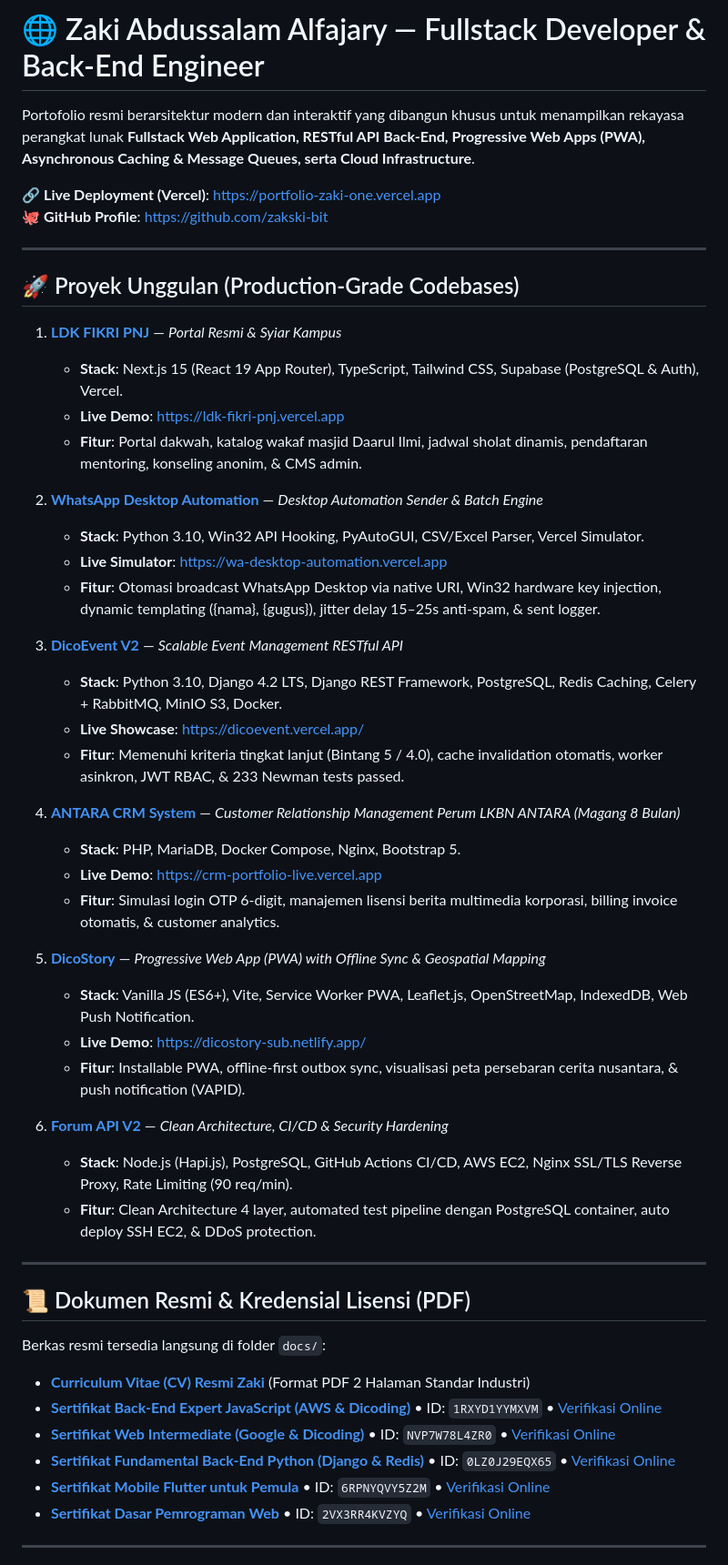
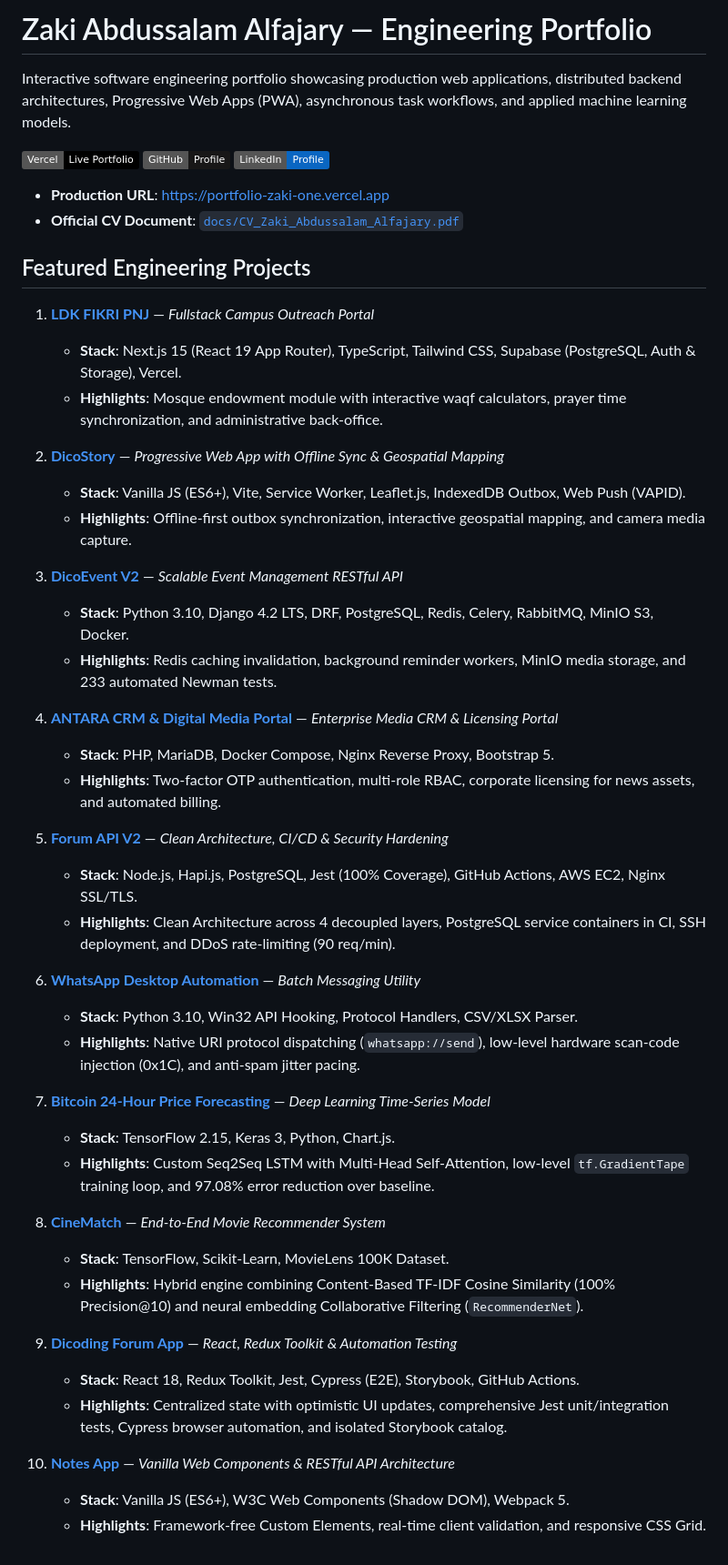
Before and after one commit to zakski-bit/Portofolio, a Markdown page: README.md, the part around one of its changes. Shown at 91% size. GitHub-like rendering; badges without logos.

Commit message:
docs: streamline portfolio README with production architecture and project directory

```diff
--- a/README.md
+++ b/README.md
@@ -1,54 +1,53 @@
-# 🌐 Zaki Abdussalam Alfajary &mdash; Fullstack Developer & Back-End Engineer
+# Zaki Abdussalam Alfajary — Engineering Portfolio
 
-Portofolio resmi berarsitektur modern dan interaktif yang dibangun khusus untuk menampilkan rekayasa perangkat lunak **Fullstack Web Application, RESTful API Back-End, Progressive Web Apps (PWA), Asynchronous Caching & Message Queues, serta Cloud Infrastructure**.
+Interactive software engineering portfolio showcasing production web applications, distributed backend architectures, Progressive Web Apps (PWA), asynchronous task workflows, and applied machine learning models.
 
-🔗 **Live Deployment (Vercel)**: [https://portfolio-zaki-one.vercel.app](https://portfolio-zaki-one.vercel.app)
-🐙 **GitHub Profile**: [https://github.com/zakski-bit](https://github.com/zakski-bit)
+[![Live Deployment](https://img.shields.io/badge/Vercel-Live%20Portfolio-black?style=flat&logo=vercel)](https://portfolio-zaki-one.vercel.app)
+[![GitHub](https://img.shields.io/badge/GitHub-Profile-181717?style=flat&logo=github)](https://github.com/zakski-bit)
+[![LinkedIn](https://img.shields.io/badge/LinkedIn-Profile-0A66C2?style=flat&logo=linkedin)](https://linkedin.com/in/zaki-abdussalam)
 
----
+- **Production URL**: [https://portfolio-zaki-one.vercel.app](https://portfolio-zaki-one.vercel.app)
+- **Official CV Document**: [`docs/CV_Zaki_Abdussalam_Alfajary.pdf`](docs/CV_Zaki_Abdussalam_Alfajary.pdf)
 
-## 🚀 Proyek Unggulan (Production-Grade Codebases)
+## Featured Engineering Projects
 
-1. **[LDK FIKRI PNJ](https://github.com/zakski-bit/Ldk-Fikri)** &mdash; *Portal Resmi & Syiar Kampus*
-   - **Stack**: Next.js 15 (React 19 App Router), TypeScript, Tailwind CSS, Supabase (PostgreSQL & Auth), Vercel.
-   - **Live Demo**: [https://ldk-fikri-pnj.vercel.app](https://ldk-fikri-pnj.vercel.app)
-   - **Fitur**: Portal dakwah, katalog wakaf masjid Daarul Ilmi, jadwal sholat dinamis, pendaftaran mentoring, konseling anonim, & CMS admin.
+1. **[LDK FIKRI PNJ](https://github.com/zakski-bit/Ldk-Fikri)** — *Fullstack Campus Outreach Portal*
+   - **Stack**: Next.js 15 (React 19 App Router), TypeScript, Tailwind CSS, Supabase (PostgreSQL, Auth & Storage), Vercel.
+   - **Highlights**: Mosque endowment module with interactive waqf calculators, prayer time synchronization, and administrative back-office.
 
-2. **[WhatsApp Desktop Automation](https://github.com/zakski-bit/wa-desktop-automation)** &mdash; *Desktop Automation Sender & Batch Engine*
-   - **Stack**: Python 3.10, Win32 API Hooking, PyAutoGUI, CSV/Excel Parser, Vercel Simulator.
-   - **Live Simulator**: [https://wa-desktop-automation.vercel.app](https://wa-desktop-automation.vercel.app)
-   - **Fitur**: Otomasi broadcast WhatsApp Desktop via native URI, Win32 hardware key injection, dynamic templating ({nama}, {gugus}), jitter delay 15–25s anti-spam, & sent logger.
+2. **[DicoStory](https://github.com/zakski-bit/dicostory)** — *Progressive Web App with Offline Sync & Geospatial Mapping*
+   - **Stack**: Vanilla JS (ES6+), Vite, Service Worker, Leaflet.js, IndexedDB Outbox, Web Push (VAPID).
+   - **Highlights**: Offline-first outbox synchronization, interactive geospatial mapping, and camera media capture.
 
-3. **[DicoEvent V2](https://github.com/zakski-bit/dicoevent-rest-api)** &mdash; *Scalable Event Management RESTful API*
-   - **Stack**: Python 3.10, Django 4.2 LTS, Django REST Framework, PostgreSQL, Redis Caching, Celery + RabbitMQ, MinIO S3, Docker.
-   - **Live Showcase**: [https://dicoevent.vercel.app/](https://dicoevent.vercel.app/)
-   - **Fitur**: Memenuhi kriteria tingkat lanjut (Bintang 5 / 4.0), cache invalidation otomatis, worker asinkron, JWT RBAC, & 233 Newman tests passed.
+3. **[DicoEvent V2](https://github.com/zakski-bit/dicoevent-rest-api)** — *Scalable Event Management RESTful API*
+   - **Stack**: Python 3.10, Django 4.2 LTS, DRF, PostgreSQL, Redis, Celery, RabbitMQ, MinIO S3, Docker.
+   - **Highlights**: Redis caching invalidation, background reminder workers, MinIO media storage, and 233 automated Newman tests.
 
-4. **[ANTARA CRM System](https://github.com/zakski-bit/antara-crm-system)** &mdash; *Customer Relationship Management Perum LKBN ANTARA (Magang 8 Bulan)*
-   - **Stack**: PHP, MariaDB, Docker Compose, Nginx, Bootstrap 5.
-   - **Live Demo**: [https://crm-portfolio-live.vercel.app](https://crm-portfolio-live.vercel.app)
-   - **Fitur**: Simulasi login OTP 6-digit, manajemen lisensi berita multimedia korporasi, billing invoice otomatis, & customer analytics.
+4. **[ANTARA CRM & Digital Media Portal](https://github.com/zakski-bit/antara-crm-system)** — *Enterprise Media CRM & Licensing Portal*
+   - **Stack**: PHP, MariaDB, Docker Compose, Nginx Reverse Proxy, Bootstrap 5.
+   - **Highlights**: Two-factor OTP authentication, multi-role RBAC, corporate licensing for news assets, and automated billing.
 
-5. **[DicoStory](https://github.com/zakski-bit/dicostory)** &mdash; *Progressive Web App (PWA) with Offline Sync & Geospatial Mapping*
-   - **Stack**: Vanilla JS (ES6+), Vite, Service Worker PWA, Leaflet.js, OpenStreetMap, IndexedDB, Web Push Notification.
-   - **Live Demo**: [https://dicostory-sub.netlify.app/](https://dicostory-sub.netlify.app/)
-   - **Fitur**: Installable PWA, offline-first outbox sync, visualisasi peta persebaran cerita nusantara, & push notification (VAPID).
+5. **[Forum API V2](https://github.com/zakski-bit/forum-api)** — *Clean Architecture, CI/CD & Security Hardening*
+   - **Stack**: Node.js, Hapi.js, PostgreSQL, Jest (100% Coverage), GitHub Actions, AWS EC2, Nginx SSL/TLS.
+   - **Highlights**: Clean Architecture across 4 decoupled layers, PostgreSQL service containers in CI, SSH deployment, and DDoS rate-limiting (90 req/min).
 
-6. **[Forum API V2](https://github.com/zakski-bit/forum-api)** &mdash; *Clean Architecture, CI/CD & Security Hardening*
-   - **Stack**: Node.js (Hapi.js), PostgreSQL, GitHub Actions CI/CD, AWS EC2, Nginx SSL/TLS Reverse Proxy, Rate Limiting (90 req/min).
-   - **Fitur**: Clean Architecture 4 layer, automated test pipeline dengan PostgreSQL container, auto deploy SSH EC2, & DDoS protection.
+6. **[WhatsApp Desktop Automation](https://github.com/zakski-bit/wa-desktop-automation)** — *Batch Messaging Utility*
+   - **Stack**: Python 3.10, Win32 API Hooking, Protocol Handlers, CSV/XLSX Parser.
+   - **Highlights**: Native URI protocol dispatching (`whatsapp://send`), low-level hardware scan-code injection (0x1C), and anti-spam jitter pacing.
 
----
+7. **[Bitcoin 24-Hour Price Forecasting](https://github.com/zakski-bit/bitcoin-seq2seq-forecasting)** — *Deep Learning Time-Series Model*
+   - **Stack**: TensorFlow 2.15, Keras 3, Python, Chart.js.
+   - **Highlights**: Custom Seq2Seq LSTM with Multi-Head Self-Attention, low-level `tf.GradientTape` training loop, and 97.08% error reduction over baseline.
 
-## 📜 Dokumen Resmi & Kredensial Lisensi (PDF)
+8. **[CineMatch](https://github.com/zakski-bit/movie-recommender-system)** — *End-to-End Movie Recommender System*
+   - **Stack**: TensorFlow, Scikit-Learn, MovieLens 100K Dataset.
+   - **Highlights**: Hybrid engine combining Content-Based TF-IDF Cosine Similarity (100% Precision@10) and neural embedding Collaborative Filtering (`RecommenderNet`).
 
-Berkas resmi tersedia langsung di folder `docs/`:
-- **[Curriculum Vitae (CV) Resmi Zaki](docs/CV_Zaki_Abdussalam_Alfajary.pdf)** (Format PDF 2 Halaman Standar Industri)
-- **[Sertifikat Back-End Expert JavaScript (AWS & Dicoding)](docs/sertifikat-backend-expert-js.pdf)** &bull; ID: `1RXYD1YYMXVM` &bull; [Verifikasi Online](https://www.dicoding.com/certificates/1RXYD1YYMXVM)
-- **[Sertifikat Web Intermediate (Google & Dicoding)](docs/sertifikat-web-intermediate.pdf)** &bull; ID: `NVP7W78L4ZR0` &bull; [Verifikasi Online](https://www.dicoding.com/certificates/NVP7W78L4ZR0)
-- **[Sertifikat Fundamental Back-End Python (Django & Redis)](docs/sertifikat-backend-python.pdf)** &bull; ID: `0LZ0J29EQX65` &bull; [Verifikasi Online](https://www.dicoding.com/certificates/0LZ0J29EQX65)
-- **[Sertifikat Mobile Flutter untuk Pemula](docs/sertifikat-flutter-pemula.pdf)** &bull; ID: `6RPNYQVY5Z2M` &bull; [Verifikasi Online](https://www.dicoding.com/certificates/6RPNYQVY5Z2M)
-- **[Sertifikat Dasar Pemrograman Web](docs/sertifikat-dasar-web.pdf)** &bull; ID: `2VX3RR4KVZYQ` &bull; [Verifikasi Online](https://www.dicoding.com/certificates/2VX3RR4KVZYQ)
+9. **[Dicoding Forum App](https://github.com/zakski-bit/forumapp)** — *React, Redux Toolkit & Automation Testing*
+   - **Stack**: React 18, Redux Toolkit, Jest, Cypress (E2E), Storybook, GitHub Actions.
+   - **Highlights**: Centralized state with optimistic UI updates, comprehensive Jest unit/integration tests, Cypress browser automation, and isolated Storybook catalog.
 
----
+10. **[Notes App](https://github.com/zakski-bit/notes-app)** — *Vanilla Web Components & RESTful API Architecture*
+    - **Stack**: Vanilla JS (ES6+), W3C Web Components (Shadow DOM), Webpack 5.
+    - **Highlights**: Framework-free Custom Elements, real-time client validation, and responsive CSS Grid.
 
```
Also changed, not shown: other parts of README.md (+18 -30 lines).
